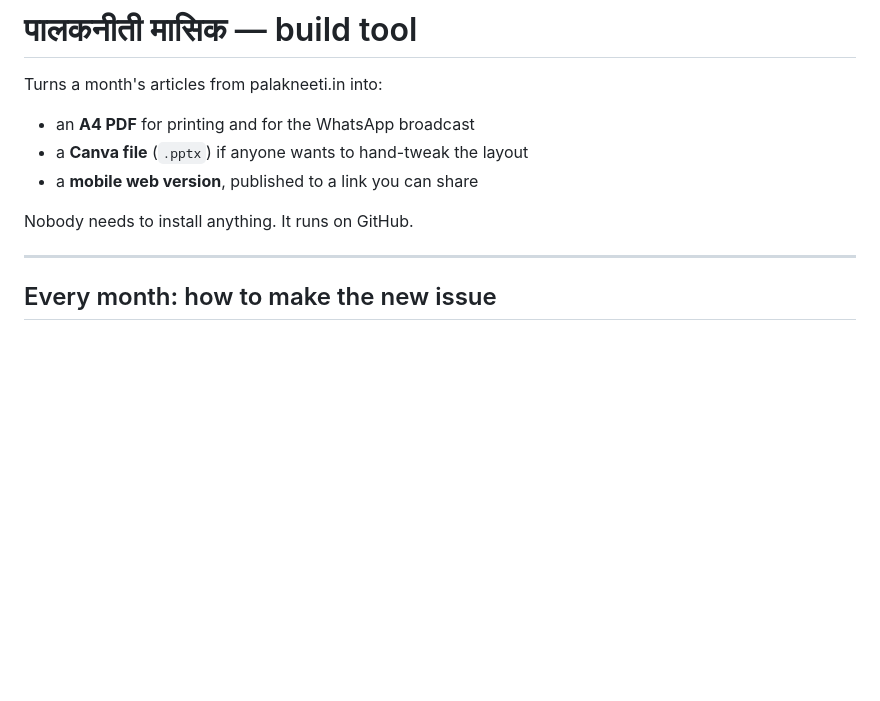
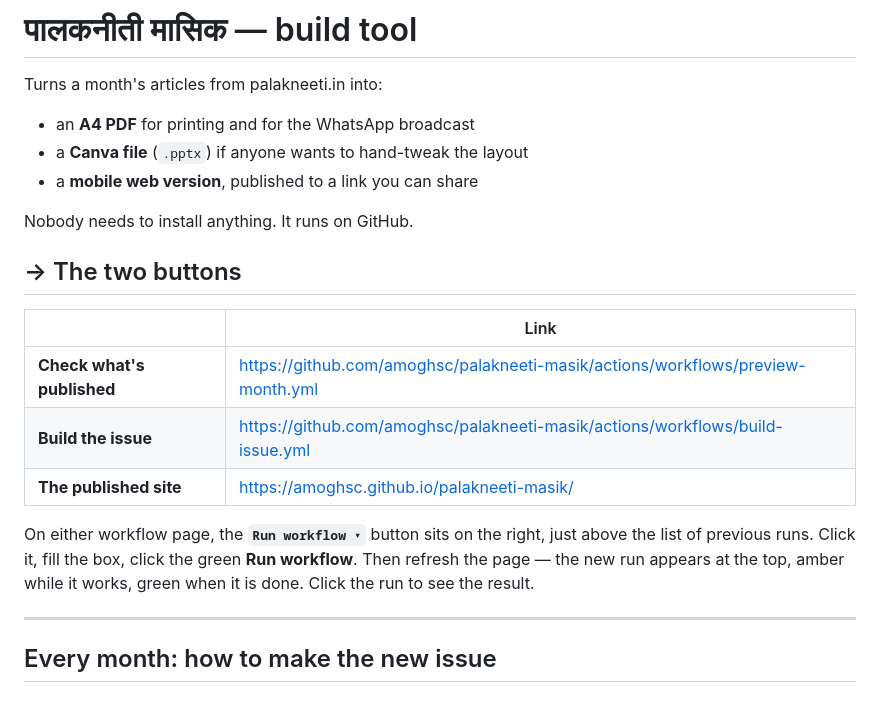
Before and after one commit to amoghsc/palakneeti-masik, a Markdown page: README.md, the part around the change. Rendered like a GitHub page; blank space fills up the shorter version.

Commit message:
Put the two run links at the top of the README
Finding workflow_dispatch buttons in the Actions tab is not obvious;
link straight to them.

Co-Authored-By: Claude Opus 5 <noreply@anthropic.com>

```diff
--- a/README.md
+++ b/README.md
@@ -7,6 +7,19 @@ Turns a month's articles from palakneeti.in into:
 - a **mobile web version**, published to a link you can share
 
 Nobody needs to install anything. It runs on GitHub.
+
+## → The two buttons
+
+| | Link |
+|---|---|
+| **Check what's published** | https://github.com/amoghsc/palakneeti-masik/actions/workflows/preview-month.yml |
+| **Build the issue** | https://github.com/amoghsc/palakneeti-masik/actions/workflows/build-issue.yml |
+| **The published site** | https://amoghsc.github.io/palakneeti-masik/ |
+
+On either workflow page, the **`Run workflow ▾`** button sits on the right,
+just above the list of previous runs. Click it, fill the box, click the green
+**Run workflow**. Then refresh the page — the new run appears at the top, amber
+while it works, green when it is done. Click the run to see the result.
 
 ---
 
```
